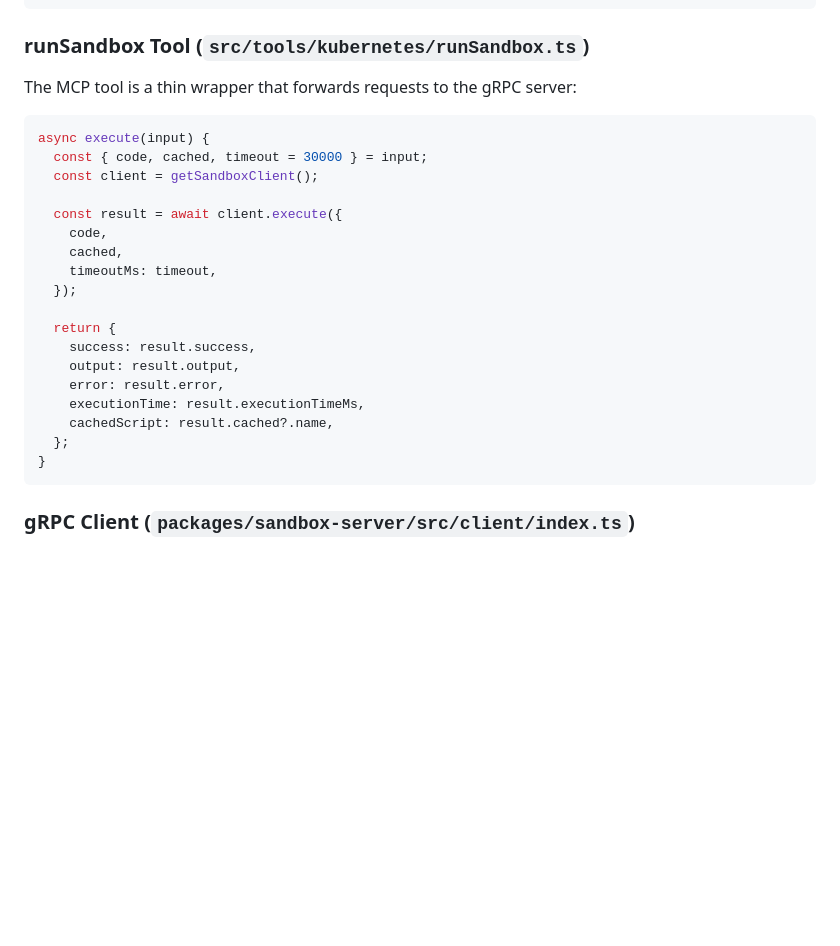
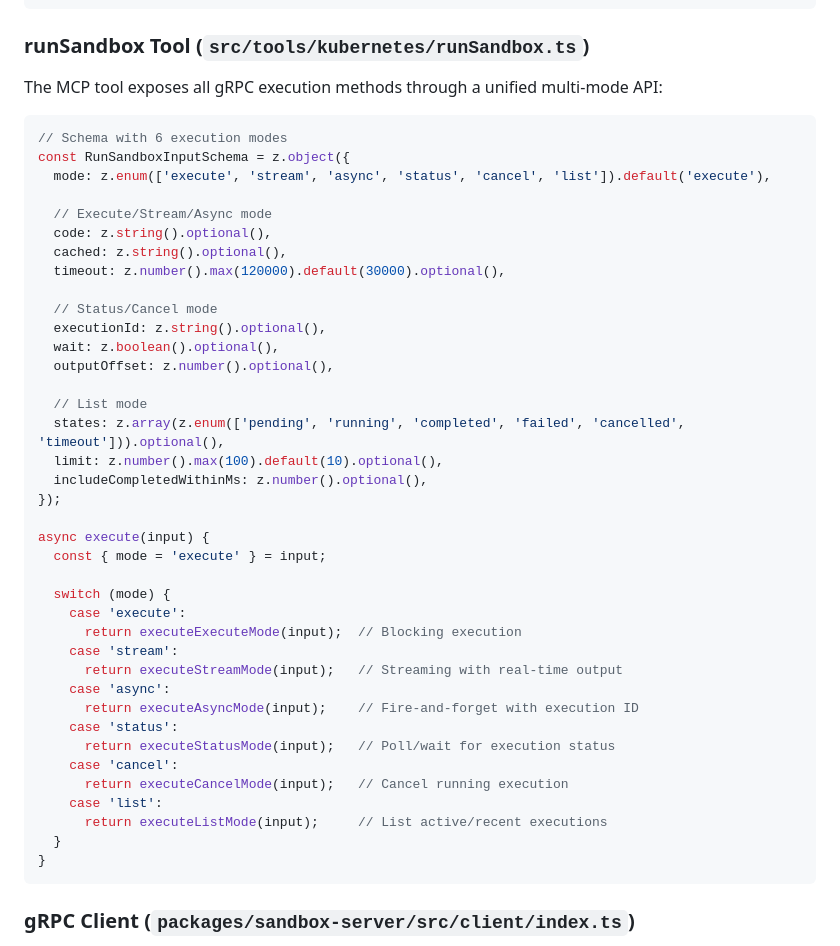
Before and after one commit to harche/ProDisco, a Markdown page: docs/grpc-sandbox-architecture.md, the part around the change. Rendered like a GitHub page; blank space fills up the shorter version.

````diff
--- a/docs/grpc-sandbox-architecture.md
+++ b/docs/grpc-sandbox-architecture.md
@@ -286,26 +286,46 @@ async function startSandboxServer(): Promise<void> {
 
 ### runSandbox Tool (`src/tools/kubernetes/runSandbox.ts`)
 
-The MCP tool is a thin wrapper that forwards requests to the gRPC server:
+The MCP tool exposes all gRPC execution methods through a unified multi-mode API:
 
 ```typescript
+// Schema with 6 execution modes
+const RunSandboxInputSchema = z.object({
+  mode: z.enum(['execute', 'stream', 'async', 'status', 'cancel', 'list']).default('execute'),
+
+  // Execute/Stream/Async mode
+  code: z.string().optional(),
+  cached: z.string().optional(),
+  timeout: z.number().max(120000).default(30000).optional(),
+
+  // Status/Cancel mode
+  executionId: z.string().optional(),
+  wait: z.boolean().optional(),
+  outputOffset: z.number().optional(),
+
+  // List mode
+  states: z.array(z.enum(['pending', 'running', 'completed', 'failed', 'cancelled', 'timeout'])).optional(),
+  limit: z.number().max(100).default(10).optional(),
+  includeCompletedWithinMs: z.number().optional(),
+});
+
 async execute(input) {
-  const { code, cached, timeout = 30000 } = input;
-  const client = getSandboxClient();
+  const { mode = 'execute' } = input;
 
-  const result = await client.execute({
-    code,
-    cached,
-    timeoutMs: timeout,
-  });
-
-  return {
-    success: result.success,
-    output: result.output,
-    error: result.error,
-    executionTime: result.executionTimeMs,
-    cachedScript: result.cached?.name,
-  };
+  switch (mode) {
+    case 'execute':
+      return executeExecuteMode(input);  // Blocking execution
+    case 'stream':
+      return executeStreamMode(input);   // Streaming with real-time output
+    case 'async':
+      return executeAsyncMode(input);    // Fire-and-forget with execution ID
+    case 'status':
+      return executeStatusMode(input);   // Poll/wait for execution status
+    case 'cancel':
+      return executeCancelMode(input);   // Cancel running execution
+    case 'list':
+      return executeListMode(input);     // List active/recent executions
+  }
 }
 ```
 
````
Also changed, not shown: README.md (+44 -5 lines).
